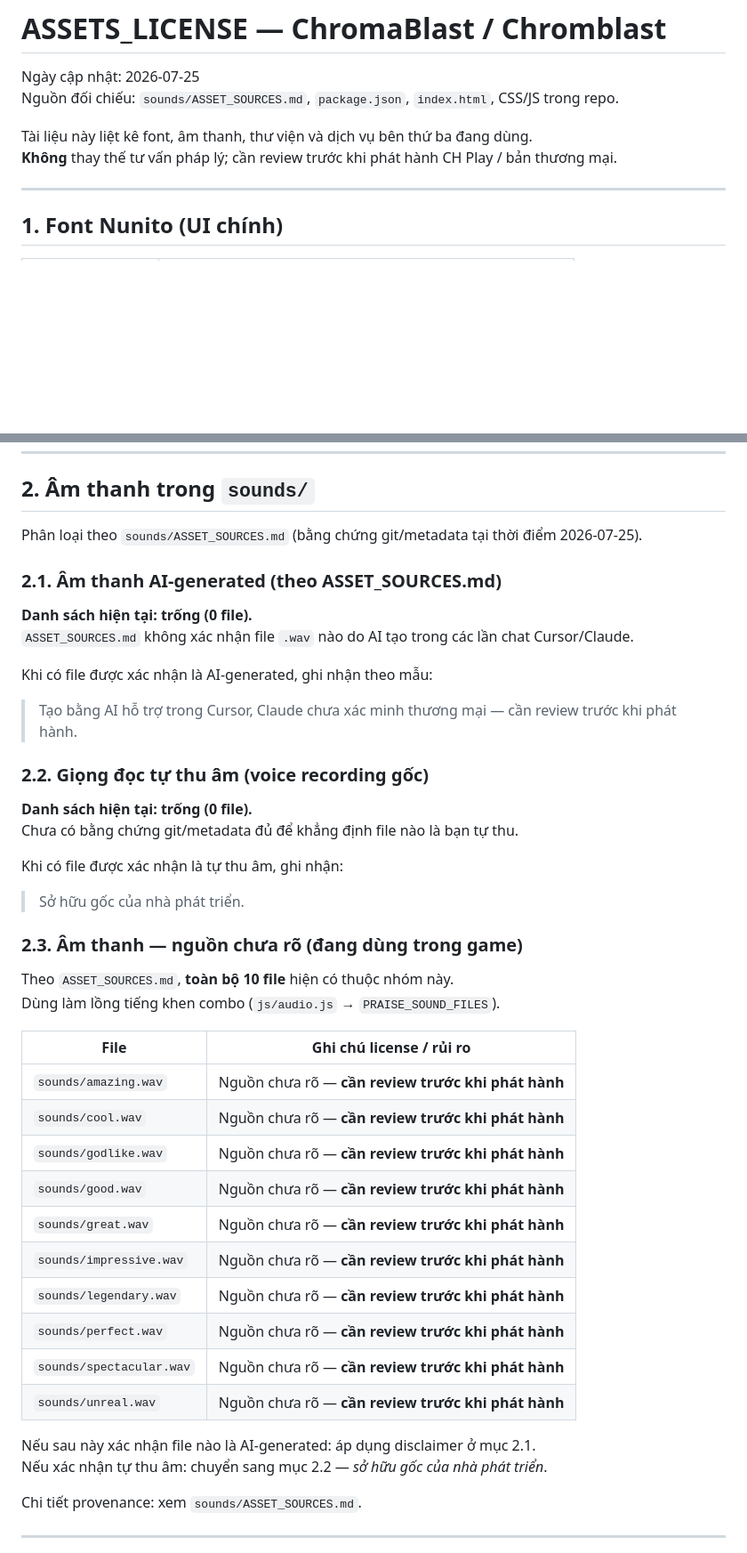
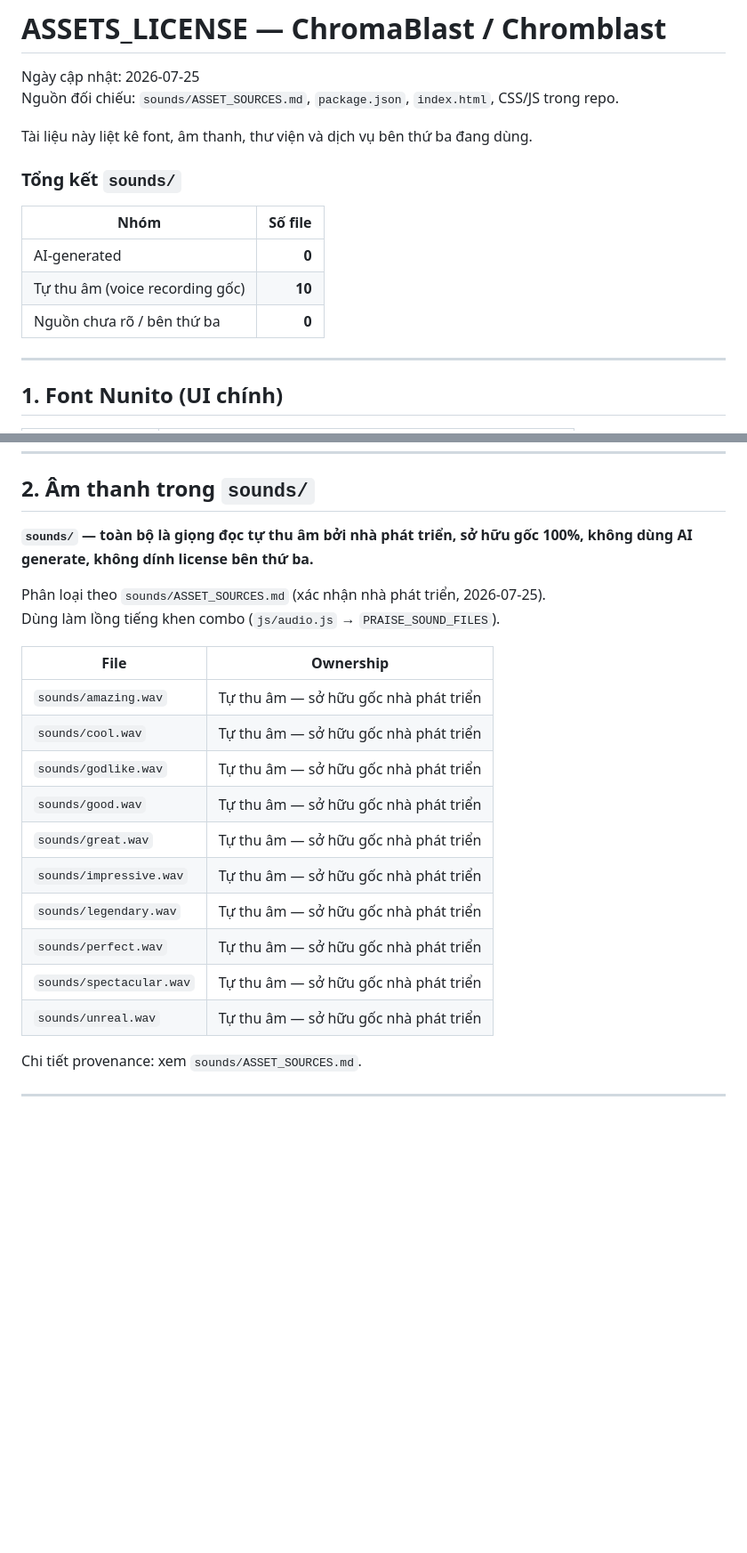
Before and after one commit to duyenhoang91tl-lab/Chromblast, a Markdown page: ASSETS_LICENSE.md, 2 parts joined by grey strips. Shown at 89% size. Rendered like a GitHub page; blank space fills up the shorter version.

```diff
--- a/ASSETS_LICENSE.md
+++ b/ASSETS_LICENSE.md
@@ -4,7 +4,14 @@ Ngày cập nhật: 2026-07-25
 Nguồn đối chiếu: `sounds/ASSET_SOURCES.md`, `package.json`, `index.html`, CSS/JS trong repo.
 
 Tài liệu này liệt kê font, âm thanh, thư viện và dịch vụ bên thứ ba đang dùng.
-**Không** thay thế tư vấn pháp lý; cần review trước khi phát hành CH Play / bản thương mại.
+
+### Tổng kết `sounds/`
+
+| Nhóm | Số file |
+|---|---:|
+| AI-generated | **0** |
+| Tự thu âm (voice recording gốc) | **10** |
+| Nguồn chưa rõ / bên thứ ba | **0** |
 
 ---
 
@@ -29,46 +36,23 @@ OFL cho phép nhúng font vào app/game (kể cả thương mại), miễn là:
 
 ## 2. Âm thanh trong `sounds/`
 
-Phân loại theo `sounds/ASSET_SOURCES.md` (bằng chứng git/metadata tại thời điểm 2026-07-25).
+**`sounds/` — toàn bộ là giọng đọc tự thu âm bởi nhà phát triển, sở hữu gốc 100%, không dùng AI generate, không dính license bên thứ ba.**
 
-### 2.1. Âm thanh AI-generated (theo ASSET_SOURCES.md)
-
-**Danh sách hiện tại: trống (0 file).**
-`ASSET_SOURCES.md` không xác nhận file `.wav` nào do AI tạo trong các lần chat Cursor/Claude.
-
-Khi có file được xác nhận là AI-generated, ghi nhận theo mẫu:
-
-> Tạo bằng AI hỗ trợ trong Cursor, Claude chưa xác minh thương mại — cần review trước khi phát hành.
-
-### 2.2. Giọng đọc tự thu âm (voice recording gốc)
-
-**Danh sách hiện tại: trống (0 file).**
-Chưa có bằng chứng git/metadata đủ để khẳng định file nào là bạn tự thu.
-
-Khi có file được xác nhận là tự thu âm, ghi nhận:
-
-> Sở hữu gốc của nhà phát triển.
-
-### 2.3. Âm thanh — nguồn chưa rõ (đang dùng trong game)
-
-Theo `ASSET_SOURCES.md`, **toàn bộ 10 file** hiện có thuộc nhóm này.
+Phân loại theo `sounds/ASSET_SOURCES.md` (xác nhận nhà phát triển, 2026-07-25).
 Dùng làm lồng tiếng khen combo (`js/audio.js` → `PRAISE_SOUND_FILES`).
 
-| File | Ghi chú license / rủi ro |
+| File | Ownership |
 |---|---|
-| `sounds/amazing.wav` | Nguồn chưa rõ — **cần review trước khi phát hành** |
-| `sounds/cool.wav` | Nguồn chưa rõ — **cần review trước khi phát hành** |
-| `sounds/godlike.wav` | Nguồn chưa rõ — **cần review trước khi phát hành** |
-| `sounds/good.wav` | Nguồn chưa rõ — **cần review trước khi phát hành** |
-| `sounds/great.wav` | Nguồn chưa rõ — **cần review trước khi phát hành** |
-| `sounds/impressive.wav` | Nguồn chưa rõ — **cần review trước khi phát hành** |
-| `sounds/legendary.wav` | Nguồn chưa rõ — **cần review trước khi phát hành** |
-| `sounds/perfect.wav` | Nguồn chưa rõ — **cần review trước khi phát hành** |
-| `sounds/spectacular.wav` | Nguồn chưa rõ — **cần review trước khi phát hành** |
-| `sounds/unreal.wav` | Nguồn chưa rõ — **cần review trước khi phát hành** |
-
-Nếu sau này xác nhận file nào là AI-generated: áp dụng disclaimer ở mục 2.1.
-Nếu xác nhận tự thu âm: chuyển sang mục 2.2 — *sở hữu gốc của nhà phát triển*.
+| `sounds/amazing.wav` | Tự thu âm — sở hữu gốc nhà phát triển |
+| `sounds/cool.wav` | Tự thu âm — sở hữu gốc nhà phát triển |
+| `sounds/godlike.wav` | Tự thu âm — sở hữu gốc nhà phát triển |
+| `sounds/good.wav` | Tự thu âm — sở hữu gốc nhà phát triển |
+| `sounds/great.wav` | Tự thu âm — sở hữu gốc nhà phát triển |
+| `sounds/impressive.wav` | Tự thu âm — sở hữu gốc nhà phát triển |
+| `sounds/legendary.wav` | Tự thu âm — sở hữu gốc nhà phát triển |
+| `sounds/perfect.wav` | Tự thu âm — sở hữu gốc nhà phát triển |
+| `sounds/spectacular.wav` | Tự thu âm — sở hữu gốc nhà phát triển |
+| `sounds/unreal.wav` | Tự thu âm — sở hữu gốc nhà phát triển |
 
 Chi tiết provenance: xem `sounds/ASSET_SOURCES.md`.
 
```
Also changed, not shown: other parts of ASSETS_LICENSE.md (+3 -3 lines), sounds/ASSET_SOURCES.md (+27 -37 lines).
